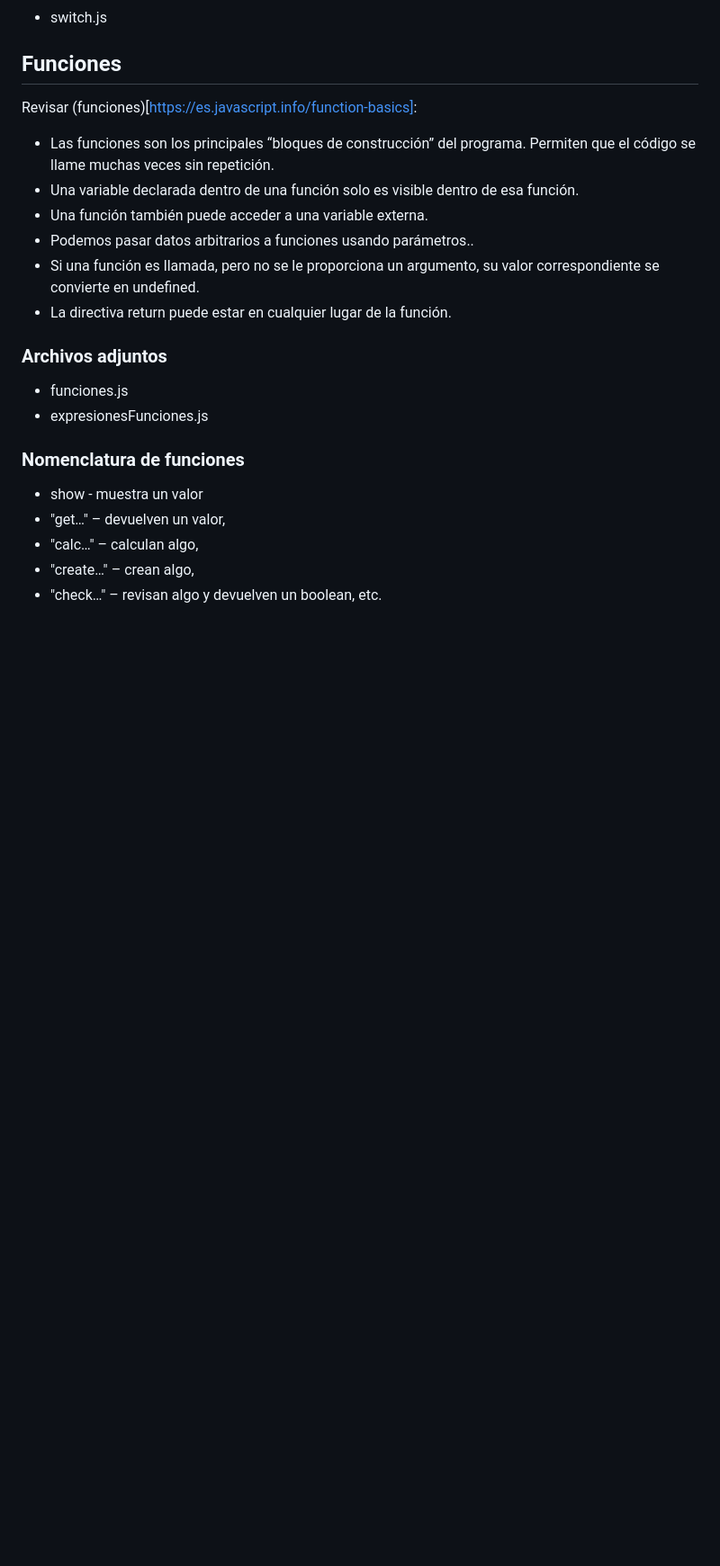
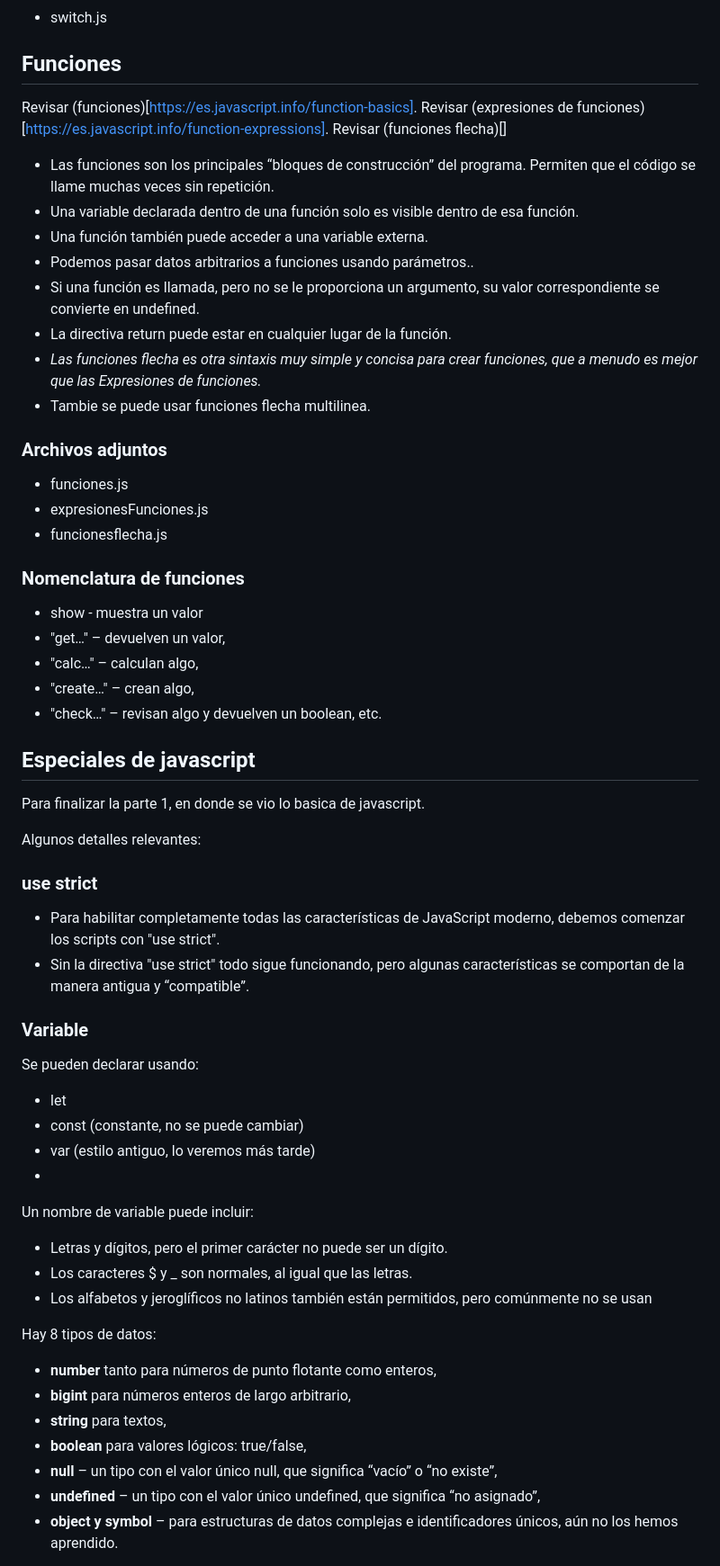
Before and after one commit to ShiirleyOC56/Aprendiendo-lenguajes, a Markdown page: JAVASCRIPT/Parte 1/Readme.md, the part around the change printed below. Shown: that part at 90% size. Drawn GitHub-style; blank space fills up the shorter version.

Commit message:
Finalizando con la parte 1 de Js

```diff
--- a/JAVASCRIPT/Parte 1/Readme.md
+++ b/JAVASCRIPT/Parte 1/Readme.md
@@ -183,17 +183,22 @@ Revisar(switch)[https://es.javascript.info/switch]:
 - switch.js
 
 ## Funciones
-Revisar (funciones)[https://es.javascript.info/function-basics]:
+Revisar (funciones)[https://es.javascript.info/function-basics].
+Revisar (expresiones de funciones)[https://es.javascript.info/function-expressions].
+Revisar (funciones flecha)[]
 - Las funciones son los principales “bloques de construcción” del programa. Permiten que el código se llame muchas veces sin repetición.
 - Una variable declarada dentro de una función solo es visible dentro de esa función.
 - Una función también puede acceder a una variable externa.
 - Podemos pasar datos arbitrarios a funciones usando parámetros..
 - Si una función es llamada, pero no se le proporciona un argumento, su valor correspondiente se convierte en undefined.
 - La directiva return puede estar en cualquier lugar de la función.
+- *Las funciones flecha es otra sintaxis muy simple y concisa para crear funciones, que a menudo es mejor que las Expresiones de funciones.*
+- Tambie se puede usar funciones flecha multilinea.
 
 ### Archivos adjuntos
 - funciones.js
 - expresionesFunciones.js
+- funcionesflecha.js
 
 ### Nomenclatura de funciones
 - show - muestra un valor
@@ -201,3 +206,36 @@ Revisar (funciones)[https://es.javascript.info/function-basics]:
 - "calc…" – calculan algo,
 - "create…" – crean algo,
 - "check…" – revisan algo y devuelven un boolean, etc.
+
+## Especiales de javascript
+Para finalizar la parte 1, en donde se vio lo basica de javascript.
+
+Algunos detalles relevantes:
+
+### use strict
+- Para habilitar completamente todas las características de JavaScript moderno, debemos comenzar los scripts con "use strict".
+- Sin la directiva "use strict" todo sigue funcionando, pero algunas características se comportan de la manera antigua y “compatible”.
+
+### Variable
+Se pueden declarar usando:
+
+- let
+- const (constante, no se puede cambiar)
+- var (estilo antiguo, lo veremos más tarde)
+-
+Un nombre de variable puede incluir:
+
+- Letras y dígitos, pero el primer carácter no puede ser un dígito.
+- Los caracteres $ y _ son normales, al igual que las letras.
+- Los alfabetos y jeroglíficos no latinos también están permitidos, pero comúnmente no se usan
+
+Hay 8 tipos de datos:
+
+- **number** tanto para números de punto flotante como enteros,
+- **bigint** para números enteros de largo arbitrario,
+- **string** para textos,
+- **boolean** para valores lógicos: true/false,
+- **null** – un tipo con el valor único null, que significa “vacío” o “no existe”,
+- **undefined** – un tipo con el valor único undefined, que significa “no asignado”,
+- **object y symbol** – para estructuras de datos complejas e identificadores únicos, aún no los hemos aprendido.
+
```
Also changed, not shown: other parts of JAVASCRIPT/Parte 1/Readme.md (+10 -0 lines).
